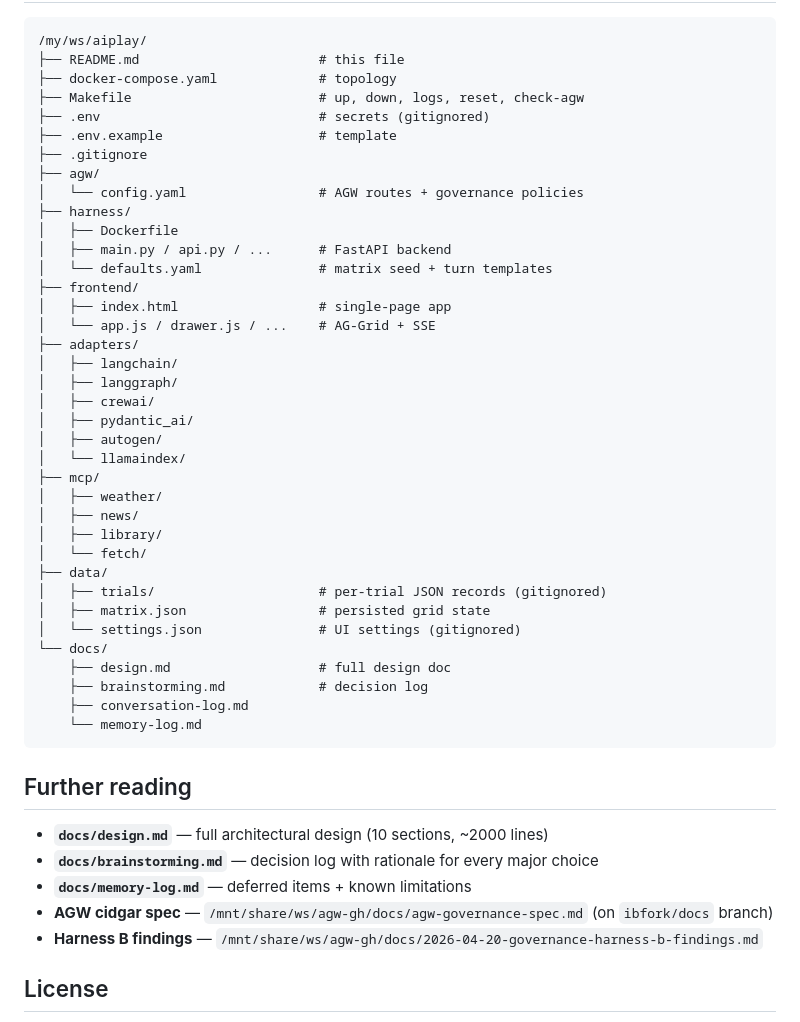
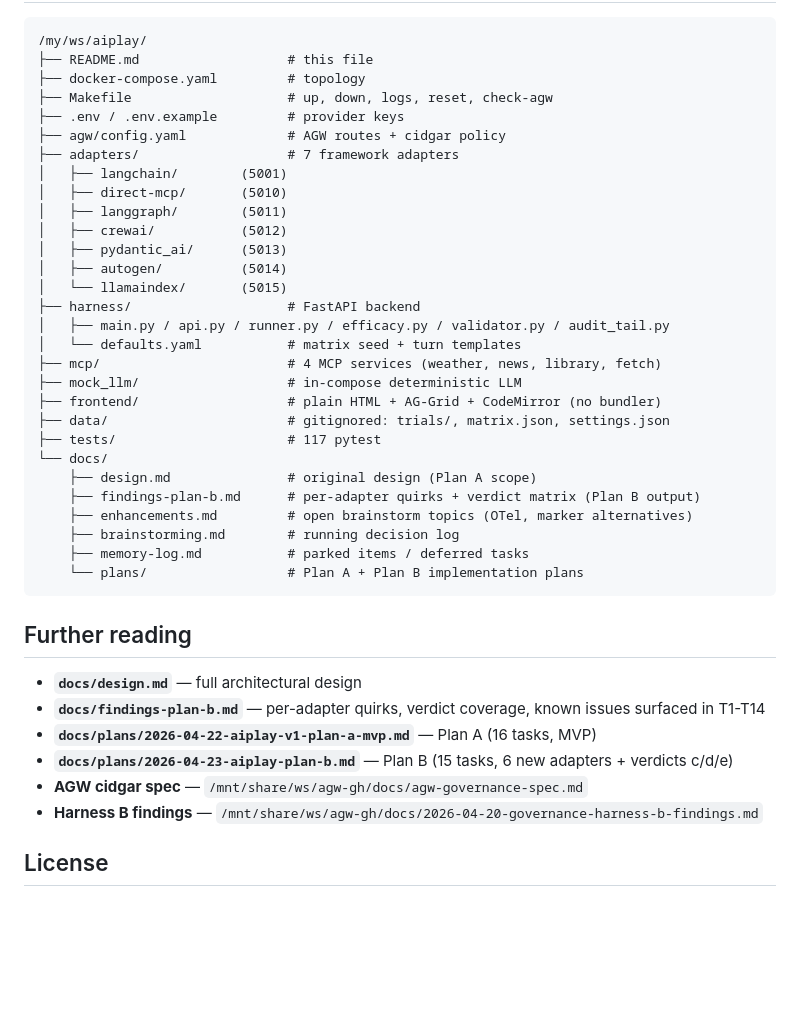
Before and after one commit to ksivask/aicombo, a Markdown page: README.md, the part around one of its changes. Rendered like a GitHub page; blank space fills up the shorter version.

````diff
--- a/README.md
+++ b/README.md
@@ -329,50 +180,43 @@ Update `agw/config.yaml` if the `hostOverride` needs to change from `host.docker
 
 ```
 /my/ws/aiplay/
-├── README.md                       # this file
-├── docker-compose.yaml             # topology
-├── Makefile                        # up, down, logs, reset, check-agw
-├── .env                            # secrets (gitignored)
-├── .env.example                    # template
-├── .gitignore
-├── agw/
-│   └── config.yaml                 # AGW routes + governance policies
-├── harness/
-│   ├── Dockerfile
-│   ├── main.py / api.py / ...      # FastAPI backend
-│   └── defaults.yaml               # matrix seed + turn templates
-├── frontend/
-│   ├── index.html                  # single-page app
-│   └── app.js / drawer.js / ...    # AG-Grid + SSE
-├── adapters/
-│   ├── langchain/
-│   ├── langgraph/
-│   ├── crewai/
-│   ├── pydantic_ai/
-│   ├── autogen/
-│   └── llamaindex/
-├── mcp/
-│   ├── weather/
-│   ├── news/
-│   ├── library/
-│   └── fetch/
-├── data/
-│   ├── trials/                     # per-trial JSON records (gitignored)
-│   ├── matrix.json                 # persisted grid state
-│   └── settings.json               # UI settings (gitignored)
+├── README.md                   # this file
+├── docker-compose.yaml         # topology
+├── Makefile                    # up, down, logs, reset, check-agw
+├── .env / .env.example         # provider keys
+├── agw/config.yaml             # AGW routes + cidgar policy
+├── adapters/                   # 7 framework adapters
+│   ├── langchain/        (5001)
+│   ├── direct-mcp/       (5010)
+│   ├── langgraph/        (5011)
+│   ├── crewai/           (5012)
+│   ├── pydantic_ai/      (5013)
+│   ├── autogen/          (5014)
+│   └── llamaindex/       (5015)
+├── harness/                    # FastAPI backend
+│   ├── main.py / api.py / runner.py / efficacy.py / validator.py / audit_tail.py
+│   └── defaults.yaml           # matrix seed + turn templates
+├── mcp/                        # 4 MCP services (weather, news, library, fetch)
+├── mock_llm/                   # in-compose deterministic LLM
+├── frontend/                   # plain HTML + AG-Grid + CodeMirror (no bundler)
+├── data/                       # gitignored: trials/, matrix.json, settings.json
+├── tests/                      # 117 pytest
 └── docs/
-    ├── design.md                   # full design doc
-    ├── brainstorming.md            # decision log
-    ├── conversation-log.md
-    └── memory-log.md
+    ├── design.md               # original design (Plan A scope)
+    ├── findings-plan-b.md      # per-adapter quirks + verdict matrix (Plan B output)
+    ├── enhancements.md         # open brainstorm topics (OTel, marker alternatives)
+    ├── brainstorming.md        # running decision log
+    ├── memory-log.md           # parked items / deferred tasks
+    └── plans/                  # Plan A + Plan B implementation plans
 ```
 
 ## Further reading
 
-- **`docs/design.md`** — full architectural design (10 sections, ~2000 lines)
-- **`docs/brainstorming.md`** — decision log with rationale for every major choice
-- **`docs/memory-log.md`** — deferred items + known limitations
-- **AGW cidgar spec** — `/mnt/share/ws/agw-gh/docs/agw-governance-spec.md` (on `ibfork/docs` branch)
+- **`docs/design.md`** — full architectural design
+- **`docs/findings-plan-b.md`** — per-adapter quirks, verdict coverage, known issues surfaced in T1-T14
+- **`docs/plans/2026-04-22-aiplay-v1-plan-a-mvp.md`** — Plan A (16 tasks, MVP)
+- **`docs/plans/2026-04-23-aiplay-plan-b.md`** — Plan B (15 tasks, 6 new adapters + verdicts c/d/e)
+- **AGW cidgar spec** — `/mnt/share/ws/agw-gh/docs/agw-governance-spec.md`
 - **Harness B findings** — `/mnt/share/ws/agw-gh/docs/2026-04-20-governance-harness-b-findings.md`
 
 ## License
````
Also changed, not shown: other parts of README.md (+106 -255 lines), docs/findings-plan-b.md (added, +179 -0 lines).
